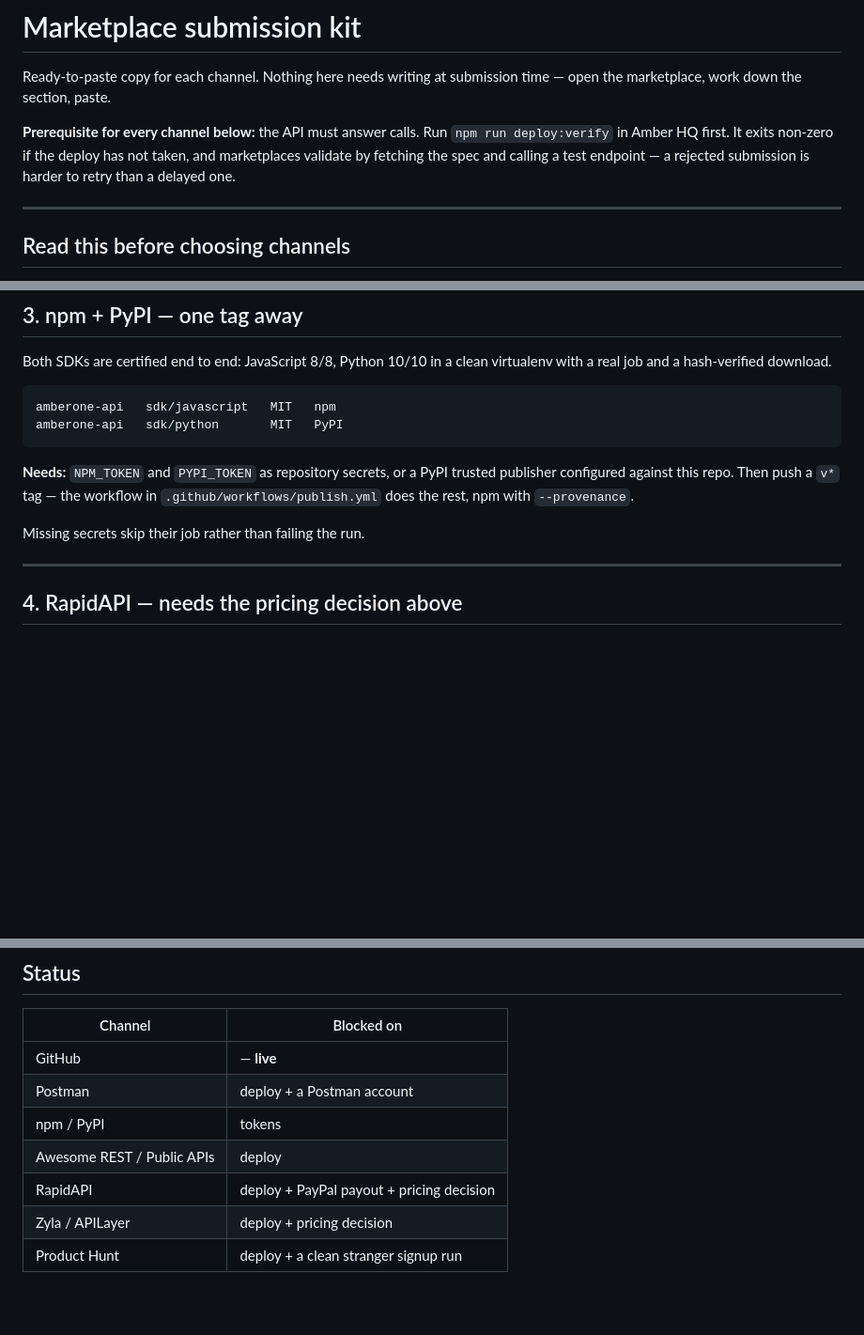
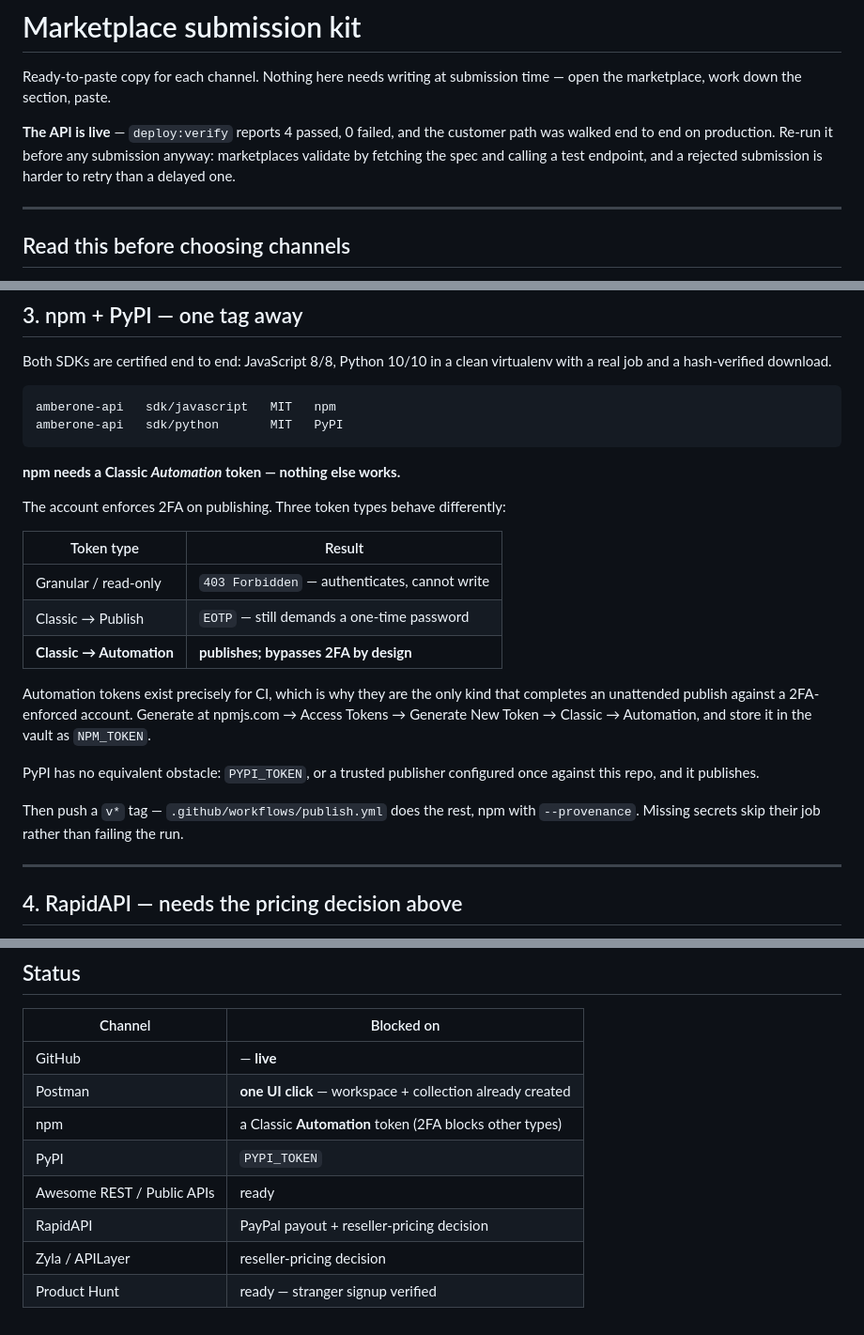
Before and after one commit to scubamike124/amberone-api, a Markdown page: SUBMISSIONS.md, 3 parts joined by grey strips. Shown at 94% size. Rendered like a GitHub page; blank space fills up the shorter version.

Commit message:
Record which npm token type actually publishes, and why
Three attempts, three distinct failures, each ruling something out:

  granular / read-only   403 Forbidden — authenticates, cannot write
  classic Publish        EOTP — still demands a one-time password
  classic Automation     the only kind that completes unattended

The account enforces 2FA on publishing. Automation tokens exist precisely for
CI and bypass it by design; every other type stops at a prompt that needs a
device nobody has in a pipeline.

Worth writing down because "npm token" is not one thing, and the error you get
depends on which of three you generated. The 403 and the EOTP look like the
same wall and are not — reaching EOTP means the permissions are already right.

Status table updated: the API is live, Postman is one UI click away with the
workspace and collection already in place, and PyPI has no equivalent obstacle.

````diff
--- a/SUBMISSIONS.md
+++ b/SUBMISSIONS.md
@@ -3,10 +3,10 @@
 Ready-to-paste copy for each channel. Nothing here needs writing at submission
 time — open the marketplace, work down the section, paste.
 
-**Prerequisite for every channel below:** the API must answer calls. Run
-`npm run deploy:verify` in Amber HQ first. It exits non-zero if the deploy has
-not taken, and marketplaces validate by fetching the spec and calling a test
-endpoint — a rejected submission is harder to retry than a delayed one.
+**The API is live** — `deploy:verify` reports 4 passed, 0 failed, and the customer
+path was walked end to end on production. Re-run it before any submission anyway:
+marketplaces validate by fetching the spec and calling a test endpoint, and a
+rejected submission is harder to retry than a delayed one.
 
 ---
 
@@ -99,11 +99,26 @@ amberone-api   sdk/javascript   MIT   npm
 amberone-api   sdk/python       MIT   PyPI
 ```
 
-**Needs:** `NPM_TOKEN` and `PYPI_TOKEN` as repository secrets, or a PyPI trusted
-publisher configured against this repo. Then push a `v*` tag — the workflow in
-`.github/workflows/publish.yml` does the rest, npm with `--provenance`.
+**npm needs a Classic *Automation* token — nothing else works.**
 
-Missing secrets skip their job rather than failing the run.
+The account enforces 2FA on publishing. Three token types behave differently:
+
+| Token type | Result |
+|---|---|
+| Granular / read-only | `403 Forbidden` — authenticates, cannot write |
+| Classic → Publish | `EOTP` — still demands a one-time password |
+| **Classic → Automation** | **publishes; bypasses 2FA by design** |
+
+Automation tokens exist precisely for CI, which is why they are the only kind
+that completes an unattended publish against a 2FA-enforced account. Generate at
+npmjs.com → Access Tokens → Generate New Token → Classic → Automation, and store
+it in the vault as `NPM_TOKEN`.
+
+PyPI has no equivalent obstacle: `PYPI_TOKEN`, or a trusted publisher configured
+once against this repo, and it publishes.
+
+Then push a `v*` tag — `.github/workflows/publish.yml` does the rest, npm with
+`--provenance`. Missing secrets skip their job rather than failing the run.
 
 ---
 
@@ -178,9 +193,10 @@ without help.
 | Channel | Blocked on |
 |---|---|
 | GitHub | — **live** |
-| Postman | deploy + a Postman account |
-| npm / PyPI | tokens |
-| Awesome REST / Public APIs | deploy |
-| RapidAPI | deploy + PayPal payout + pricing decision |
-| Zyla / APILayer | deploy + pricing decision |
-| Product Hunt | deploy + a clean stranger signup run |
+| Postman | **one UI click** — workspace + collection already created |
+| npm | a Classic **Automation** token (2FA blocks other types) |
+| PyPI | `PYPI_TOKEN` |
+| Awesome REST / Public APIs | ready |
+| RapidAPI | PayPal payout + reseller-pricing decision |
+| Zyla / APILayer | reseller-pricing decision |
+| Product Hunt | ready — stranger signup verified |
````
